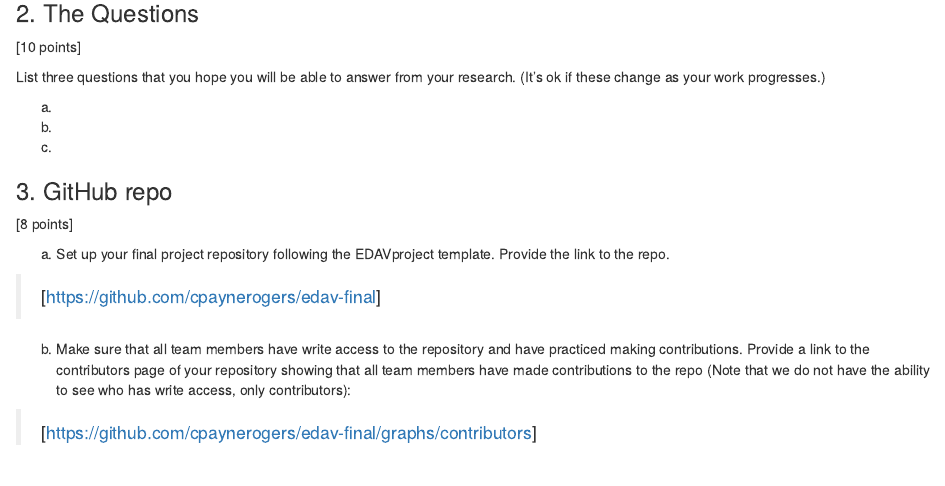
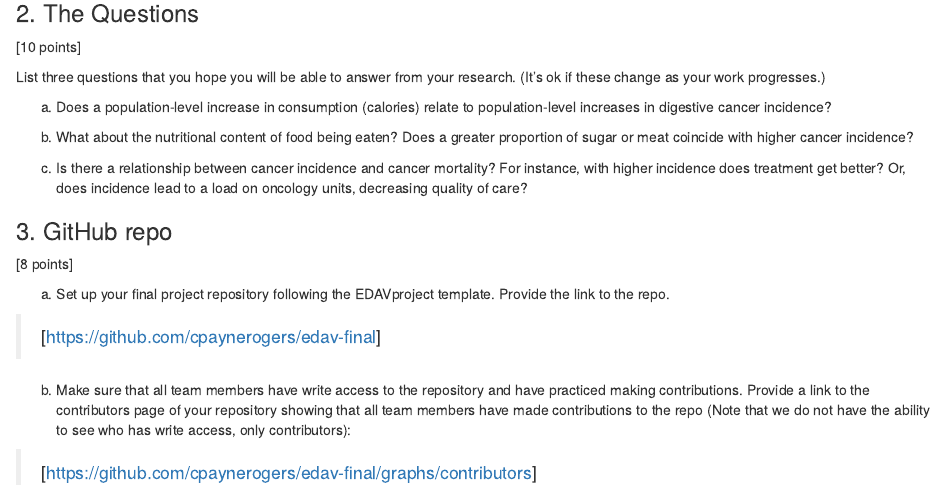
Before and after one commit to cpaynerogers/edav-final, an R Markdown document (pset4.Rmd): the page in a window 1100 px wide, from 640 px down. Rendered offline with R 4.5, knitr and Pandoc, with nearby package versions.

Commit message:
notes from initial zoom meeting

```diff
--- a/pset4.Rmd
+++ b/pset4.Rmd
@@ -29,14 +28,11 @@ c) What is your plan for managing the git/GitHub workflow? That is, who will mer
 
 List three questions that you hope you will be able to answer from your research. (It's ok if these change as your work progresses.)
 
-a)
+a) Does a population-level increase in consumption (calories) relate to population-level increases in digestive cancer incidence?
 
+b) What about the nutritional content of food being eaten? Does a greater proportion of sugar or meat coincide with higher cancer incidence?
 
-b)
-
-
-c)
-
+c) Is there a relationship between cancer incidence and cancer mortality? For instance, with higher incidence does treatment get better? Or, does incidence lead to a load on oncology units, decreasing quality of care?
 
 ### 3. GitHub repo
 
```
Also changed, not shown: pset4.Rmd (1 more changed lines).
